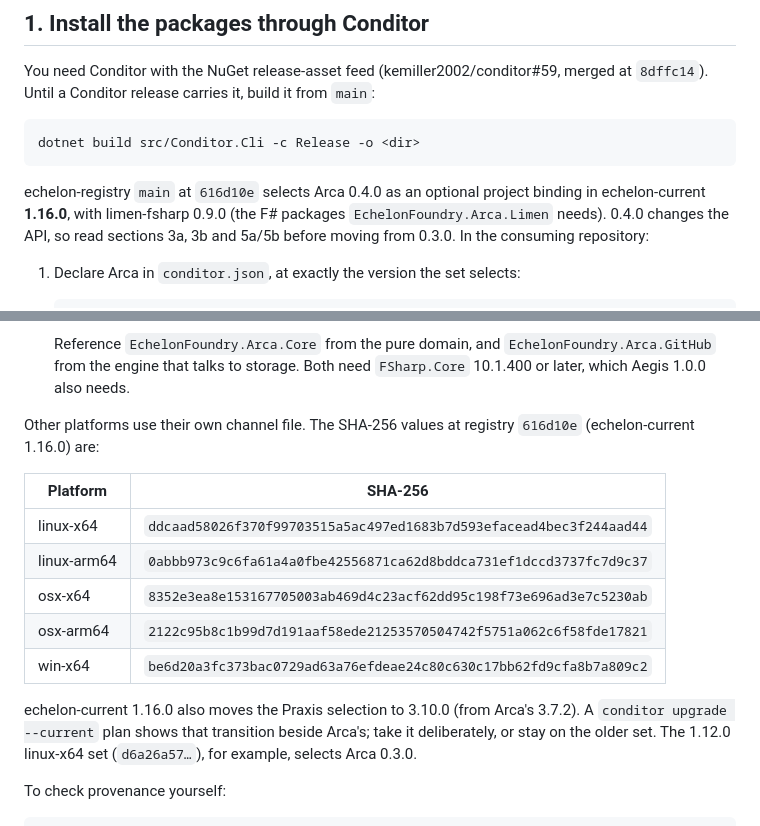
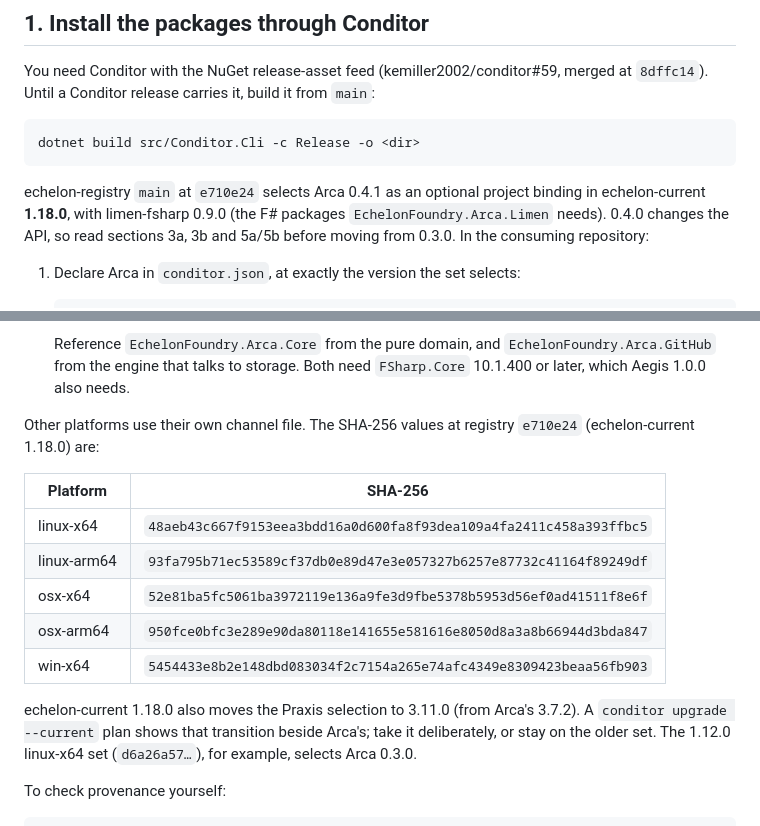
Before and after one commit to kemiller2002/arca, a Markdown page: docs/consuming-arca.md, 2 parts joined by grey strips. Drawn GitHub-style.

Commit message:
WI-0031 distribution status for 0.4.1
v0.4.1 (from 8274543, #36; release.yml run 37882697760) is verified from an
empty directory and recorded in echelon-registry#63 (merge e710e24),
echelon-current 1.18.0 with Arca >=0.4.1 <1.0.0. The consumer guide names
the 1.18.0 channel digests.

Co-Authored-By: Claude Opus 5.5 <noreply@anthropic.com>
Claude-Session: https://claude.ai/code/session_01CmPhre2cFonbHerxVSsmrL

````diff
--- a/docs/consuming-arca.md
+++ b/docs/consuming-arca.md
@@ -16,8 +16,8 @@ merged at `8dffc14`). Until a Conditor release carries it, build it from
 dotnet build src/Conditor.Cli -c Release -o <dir>
 ```
 
-echelon-registry `main` at `616d10e` selects Arca 0.4.0 as an optional
-project binding in echelon-current **1.16.0**, with limen-fsharp 0.9.0 (the
+echelon-registry `main` at `e710e24` selects Arca 0.4.1 as an optional
+project binding in echelon-current **1.18.0**, with limen-fsharp 0.9.0 (the
 F# packages `EchelonFoundry.Arca.Limen` needs). 0.4.0 changes the API, so
 read sections 3a, 3b and 5a/5b before moving from 0.3.0. In the consuming repository:
 
@@ -62,17 +62,17 @@ read sections 3a, 3b and 5a/5b before moving from 0.3.0. In the consuming reposi
    need `FSharp.Core` 10.1.400 or later, which Aegis 1.0.0 also needs.
 
 Other platforms use their own channel file. The SHA-256 values at registry
-`616d10e` (echelon-current 1.16.0) are:
+`e710e24` (echelon-current 1.18.0) are:
 
 | Platform | SHA-256 |
 |---|---|
-| linux-x64 | `ddcaad58026f370f99703515a5ac497ed1683b7d593efacead4bec3f244aad44` |
-| linux-arm64 | `0abbb973c9c6fa61a4a0fbe42556871ca62d8bddca731ef1dccd3737fc7d9c37` |
-| osx-x64 | `8352e3ea8e153167705003ab469d4c23acf62dd95c198f73e696ad3e7c5230ab` |
-| osx-arm64 | `2122c95b8c1b99d7d191aaf58ede21253570504742f5751a062c6f58fde17821` |
-| win-x64 | `be6d20a3fc373bac0729ad63a76efdeae24c80c630c17bb62fd9cfa8b7a809c2` |
+| linux-x64 | `48aeb43c667f9153eea3bdd16a0d600fa8f93dea109a4fa2411c458a393ffbc5` |
+| linux-arm64 | `93fa795b71ec53589cf37db0e89d47e3e057327b6257e87732c41164f89249df` |
+| osx-x64 | `52e81ba5fc5061ba3972119e136a9fe3d9fbe5378b5953d56ef0ad41511f8e6f` |
+| osx-arm64 | `950fce0bfc3e289e90da80118e141655e581616e8050d8a3a8b66944d3bda847` |
+| win-x64 | `5454433e8b2e148dbd083034f2c7154a265e74afc4349e8309423beaa56fb903` |
 
-echelon-current 1.16.0 also moves the Praxis selection to 3.10.0 (from
+echelon-current 1.18.0 also moves the Praxis selection to 3.11.0 (from
 Arca's 3.7.2). A `conditor upgrade --current` plan shows that transition
 beside Arca's; take it deliberately, or stay on the older set. The 1.12.0
 linux-x64 set (`d6a26a57…`), for example, selects Arca 0.3.0.
````
Also changed, not shown: docs/distribution-short-term-plan.md (+3 -3 lines).
